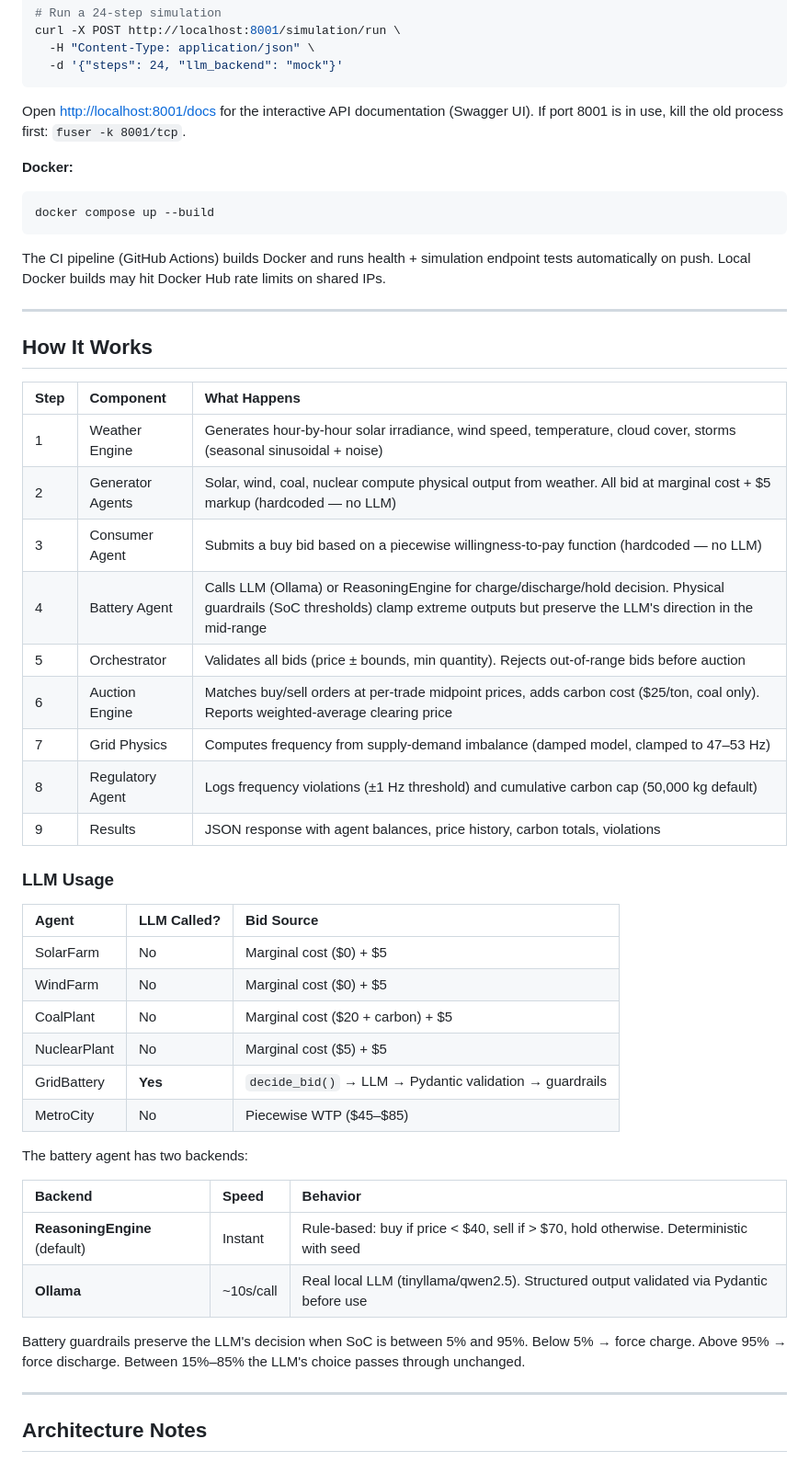
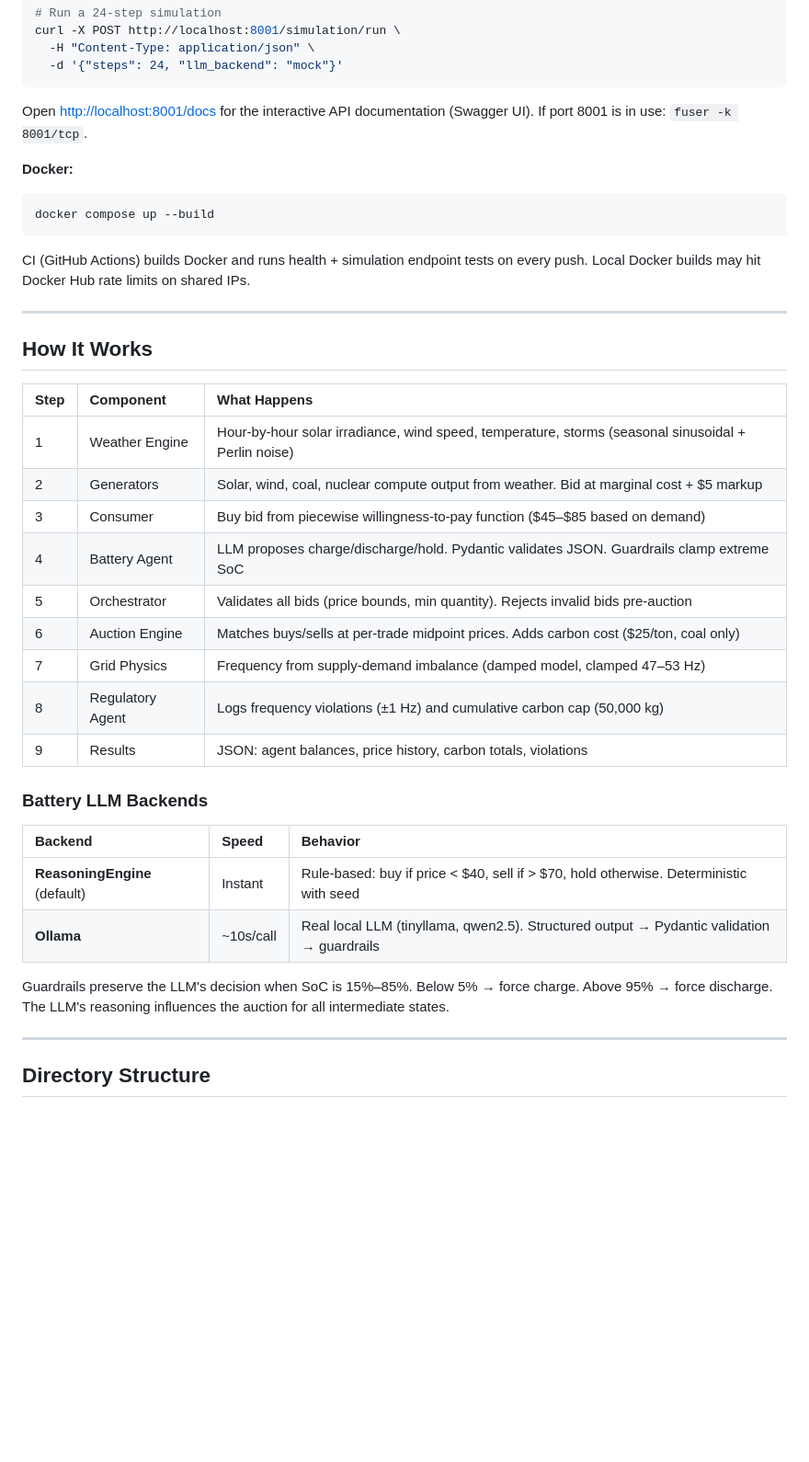
Before and after one commit to aragit/agentic-energy-grid-balancer, a Markdown page: README.md, the part around one of its changes. Shown at 92% size. Rendered like a GitHub page; blank space fills up the shorter version.

````diff
--- a/README.md
+++ b/README.md
@@ -42,8 +76,7 @@ curl -X POST http://localhost:8001/simulation/run \
 ```
 
 Open [http://localhost:8001/docs](http://localhost:8001/docs) for the interactive
-API documentation (Swagger UI). If port 8001 is in use, kill the old process
-first: `fuser -k 8001/tcp`.
+API documentation (Swagger UI). If port 8001 is in use: `fuser -k 8001/tcp`.
 
 **Docker:**
 
@@ -51,9 +84,8 @@ first: `fuser -k 8001/tcp`.
 docker compose up --build
 ```
 
-The CI pipeline (GitHub Actions) builds Docker and runs health + simulation
-endpoint tests automatically on push. Local Docker builds may hit Docker Hub
-rate limits on shared IPs.
+CI (GitHub Actions) builds Docker and runs health + simulation endpoint tests on
+every push. Local Docker builds may hit Docker Hub rate limits on shared IPs.
 
 ---
 
@@ -61,39 +93,28 @@ rate limits on shared IPs.
 
 | Step | Component | What Happens |
 |:-----|:----------|:-------------|
-| 1 | Weather Engine | Generates hour-by-hour solar irradiance, wind speed, temperature, cloud cover, storms (seasonal sinusoidal + noise) |
-| 2 | Generator Agents | Solar, wind, coal, nuclear compute physical output from weather. All bid at marginal cost + $5 markup (hardcoded — no LLM) |
-| 3 | Consumer Agent | Submits a buy bid based on a piecewise willingness-to-pay function (hardcoded — no LLM) |
-| 4 | Battery Agent | Calls LLM (Ollama) or ReasoningEngine for charge/discharge/hold decision. Physical guardrails (SoC thresholds) clamp extreme outputs but preserve the LLM's direction in the mid-range |
-| 5 | Orchestrator | Validates all bids (price ± bounds, min quantity). Rejects out-of-range bids before auction |
-| 6 | Auction Engine | Matches buy/sell orders at per-trade midpoint prices, adds carbon cost ($25/ton, coal only). Reports weighted-average clearing price |
-| 7 | Grid Physics | Computes frequency from supply-demand imbalance (damped model, clamped to 47–53 Hz) |
-| 8 | Regulatory Agent | Logs frequency violations (±1 Hz threshold) and cumulative carbon cap (50,000 kg default) |
-| 9 | Results | JSON response with agent balances, price history, carbon totals, violations |
+| 1 | Weather Engine | Hour-by-hour solar irradiance, wind speed, temperature, storms (seasonal sinusoidal + Perlin noise) |
+| 2 | Generators | Solar, wind, coal, nuclear compute output from weather. Bid at marginal cost + $5 markup |
+| 3 | Consumer | Buy bid from piecewise willingness-to-pay function ($45–$85 based on demand) |
+| 4 | Battery Agent | LLM proposes charge/discharge/hold. Pydantic validates JSON. Guardrails clamp extreme SoC |
+| 5 | Orchestrator | Validates all bids (price bounds, min quantity). Rejects invalid bids pre-auction |
+| 6 | Auction Engine | Matches buys/sells at per-trade midpoint prices. Adds carbon cost ($25/ton, coal only) |
+| 7 | Grid Physics | Frequency from supply-demand imbalance (damped model, clamped 47–53 Hz) |
+| 8 | Regulatory Agent | Logs frequency violations (±1 Hz) and cumulative carbon cap (50,000 kg) |
+| 9 | Results | JSON: agent balances, price history, carbon totals, violations |
 
-### LLM Usage
-
-| Agent | LLM Called? | Bid Source |
-|:------|:-----------|:-----------|
-| SolarFarm | No | Marginal cost ($0) + $5 |
-| WindFarm | No | Marginal cost ($0) + $5 |
-| CoalPlant | No | Marginal cost ($20 + carbon) + $5 |
-| NuclearPlant | No | Marginal cost ($5) + $5 |
-| GridBattery | **Yes** | `decide_bid()` → LLM → Pydantic validation → guardrails |
-| MetroCity | No | Piecewise WTP ($45–$85) |
-
-The battery agent has two backends:
+### Battery LLM Backends
 
 | Backend | Speed | Behavior |
 |:--------|:------|:---------|
 | **ReasoningEngine** (default) | Instant | Rule-based: buy if price < $40, sell if > $70, hold otherwise. Deterministic with seed |
-| **Ollama** | ~10s/call | Real local LLM (tinyllama/qwen2.5). Structured output validated via Pydantic before use |
+| **Ollama** | ~10s/call | Real local LLM (tinyllama, qwen2.5). Structured output → Pydantic validation → guardrails |
 
-Battery guardrails preserve the LLM's decision when SoC is between 5% and 95%.
-Below 5% → force charge. Above 95% → force discharge. Between 15%–85% the
-LLM's choice passes through unchanged.
+Guardrails preserve the LLM's decision when SoC is 15%–85%. Below 5% → force
+charge. Above 95% → force discharge. The LLM's reasoning influences the auction
+for all intermediate states.
 
 ---
 
-## Architecture Notes
+## Directory Structure
 
````
Also changed, not shown: other parts of README.md (+115 -42 lines).
